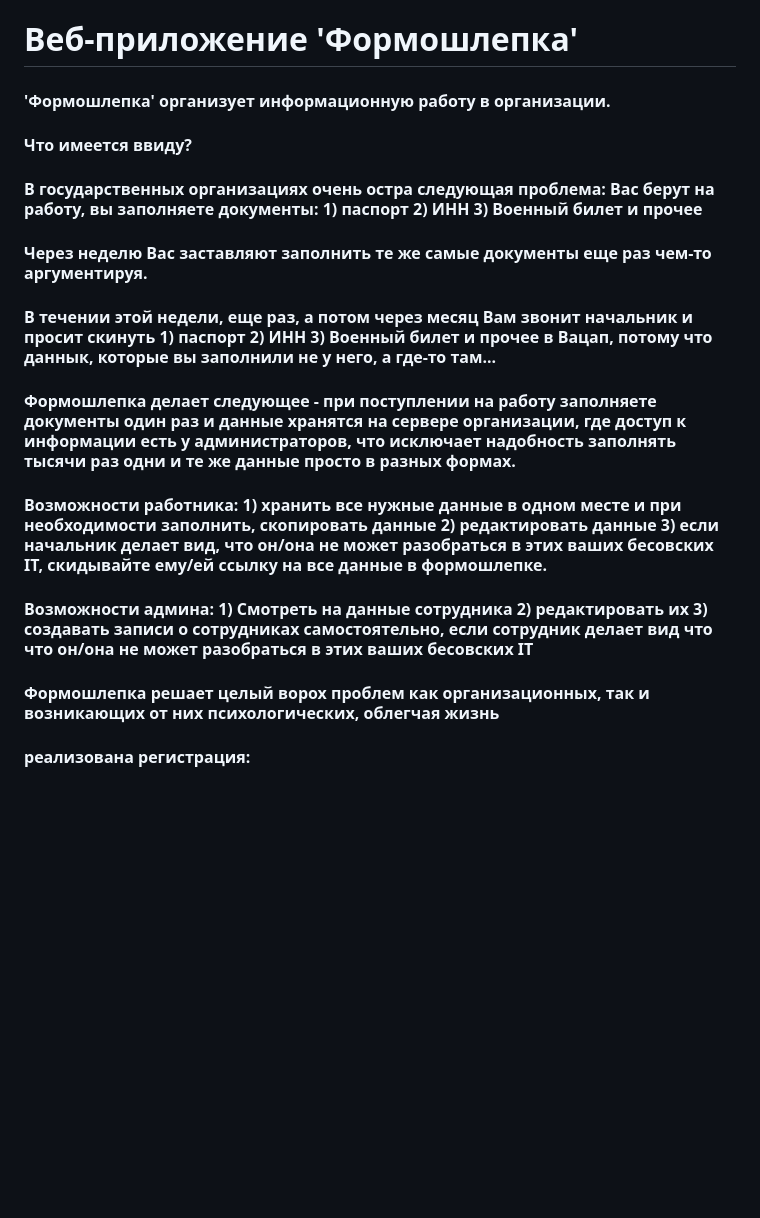
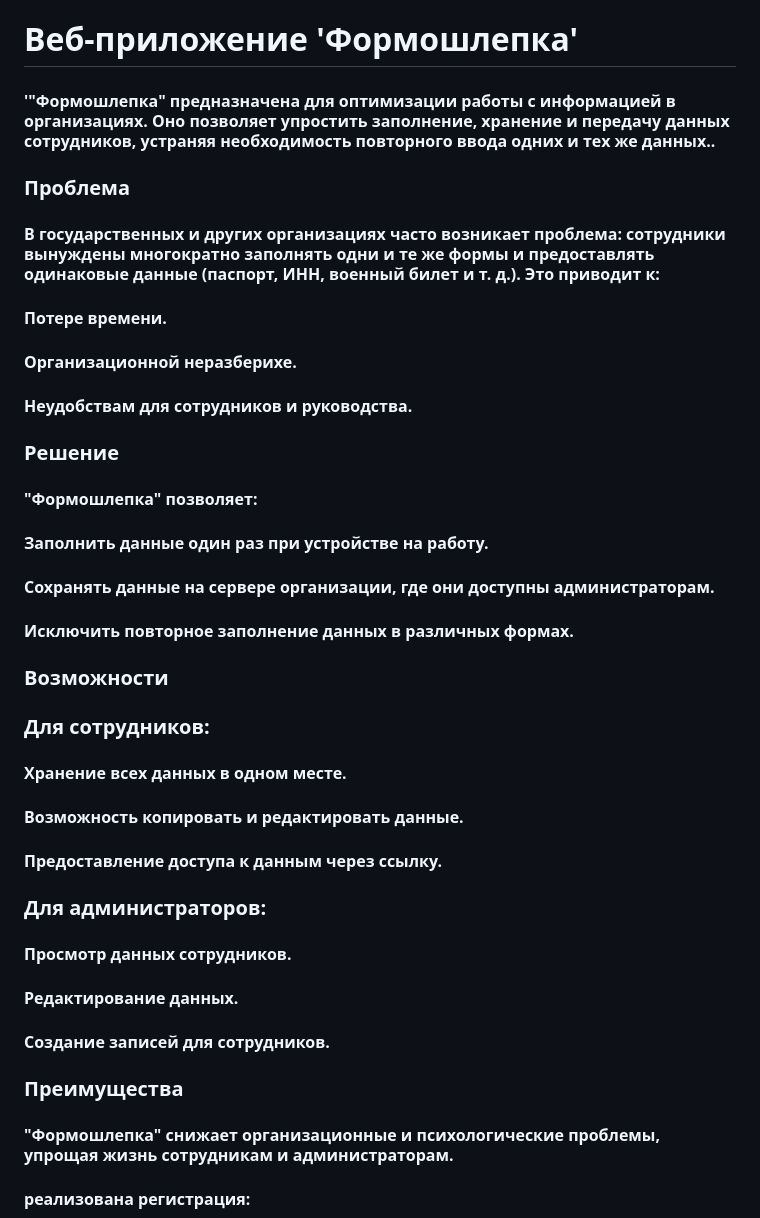
Before and after one commit to MRPARFENTYEV/Formoslepka, a Markdown page: README.md, the part around the change. Drawn GitHub-style; blank space fills up the shorter version.

Commit message:
remade readme

```diff
--- a/README.md
+++ b/README.md
@@ -1,13 +1,33 @@
 # Веб-приложение 'Формошлепка'
-#### 'Формошлепка' организует информационную работу в организации.
-#### Что имеется ввиду?
-#### В государственных организациях очень остра следующая проблема: Вас берут на работу, вы заполняете документы: 1) паспорт 2) ИНН 3) Военный билет и прочее
-#### Через неделю Вас заставляют заполнить те же самые документы еще раз чем-то аргументируя.
-#### В течении этой недели, еще раз, а потом через месяц Вам звонит начальник и просит скинуть 1) паспорт 2) ИНН 3) Военный билет и прочее в Вацап, потому что даннык, которые вы заполнили не у него, а где-то там...
-#### Формошлепка делает следующее - при поступлении на работу заполняете документы один раз и данные хранятся на сервере организации, где доступ к информации есть у администраторов, что исключает надобность заполнять тысячи раз одни и те же данные просто в разных формах.
-#### Возможности работника: 1) хранить все нужные данные в одном месте и при необходимости заполнить, скопировать данные 2) редактировать данные 3) если начальник делает вид, что он/она не может разобраться в этих ваших  бесовских IT, скидывайте ему/ей ссылку на все данные в формошлепке.
-#### Возможности админа: 1) Смотреть на данные сотрудника 2) редактировать их 3) создавать записи о сотрудниках самостоятельно, если сотрудник делает вид что что он/она не может разобраться в этих ваших  бесовских IT
-#### Формошлепка решает целый ворох проблем как организационных, так и возникающих от них психологических, облегчая жизнь
+#### '"Формошлепка" предназначена для оптимизации работы с информацией в организациях. Оно позволяет упростить заполнение, хранение и передачу данных сотрудников, устраняя необходимость повторного ввода одних и тех же данных..
+### Проблема
+
+#### В государственных и других организациях часто возникает проблема: сотрудники вынуждены многократно заполнять одни и те же формы и предоставлять одинаковые данные (паспорт, ИНН, военный билет и т. д.). Это приводит к:
+
+#### Потере времени.
+#### Организационной неразберихе.
+#### Неудобствам для сотрудников и руководства.
+### Решение
+#### "Формошлепка" позволяет:
+
+#### Заполнить данные один раз при устройстве на работу.
+#### Сохранять данные на сервере организации, где они доступны администраторам.
+#### Исключить повторное заполнение данных в различных формах.
+### Возможности
+### Для сотрудников:
+
+#### Хранение всех данных в одном месте.
+#### Возможность копировать и редактировать данные.
+#### Предоставление доступа к данным через ссылку.
+
+### Для администраторов:
+
+#### Просмотр данных сотрудников.
+#### Редактирование данных.
+#### Создание записей для сотрудников.
+### Преимущества
+
+#### "Формошлепка" снижает организационные и психологические проблемы, упрощая жизнь сотрудникам и администраторам.
 #### реализована регистрация:
 ![img.png](img.png)
 #### Вход:
```
